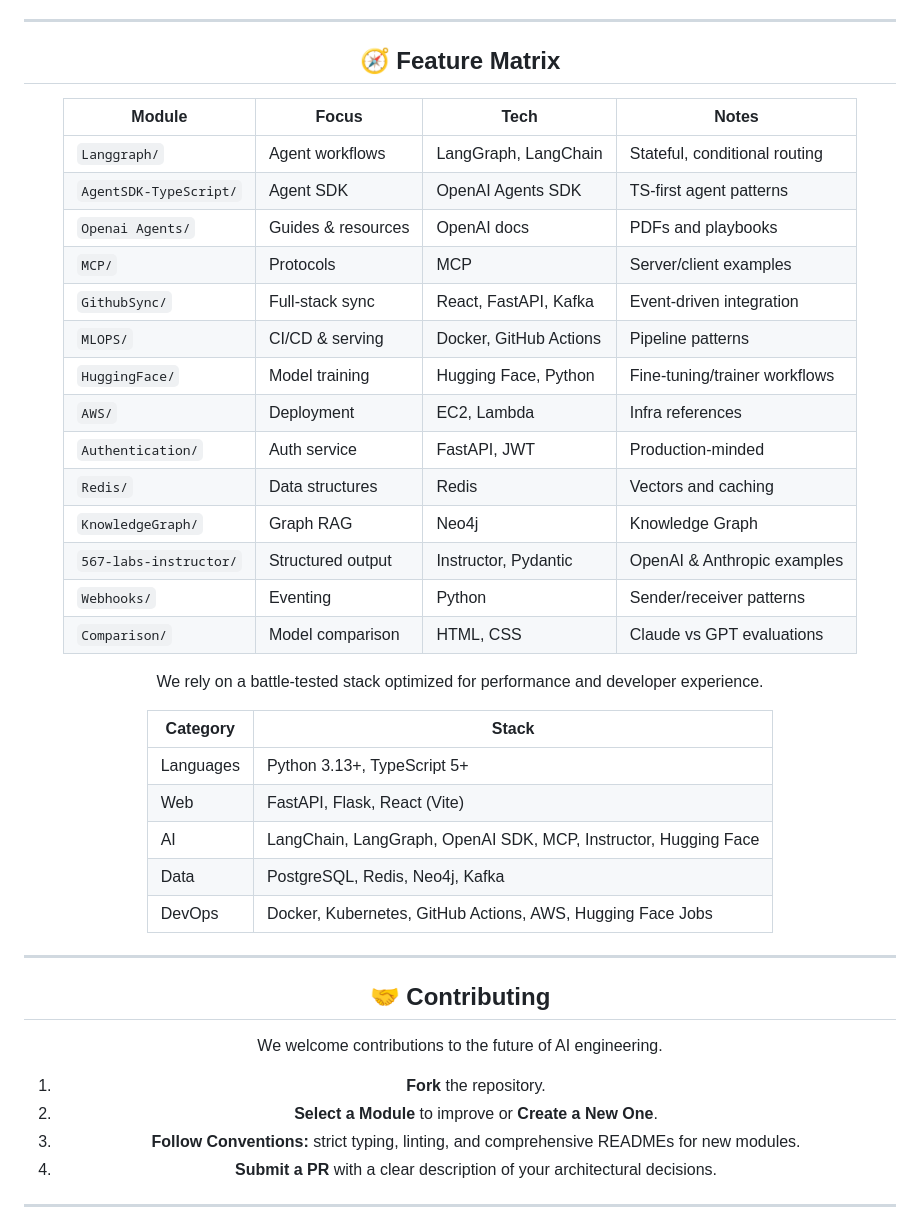
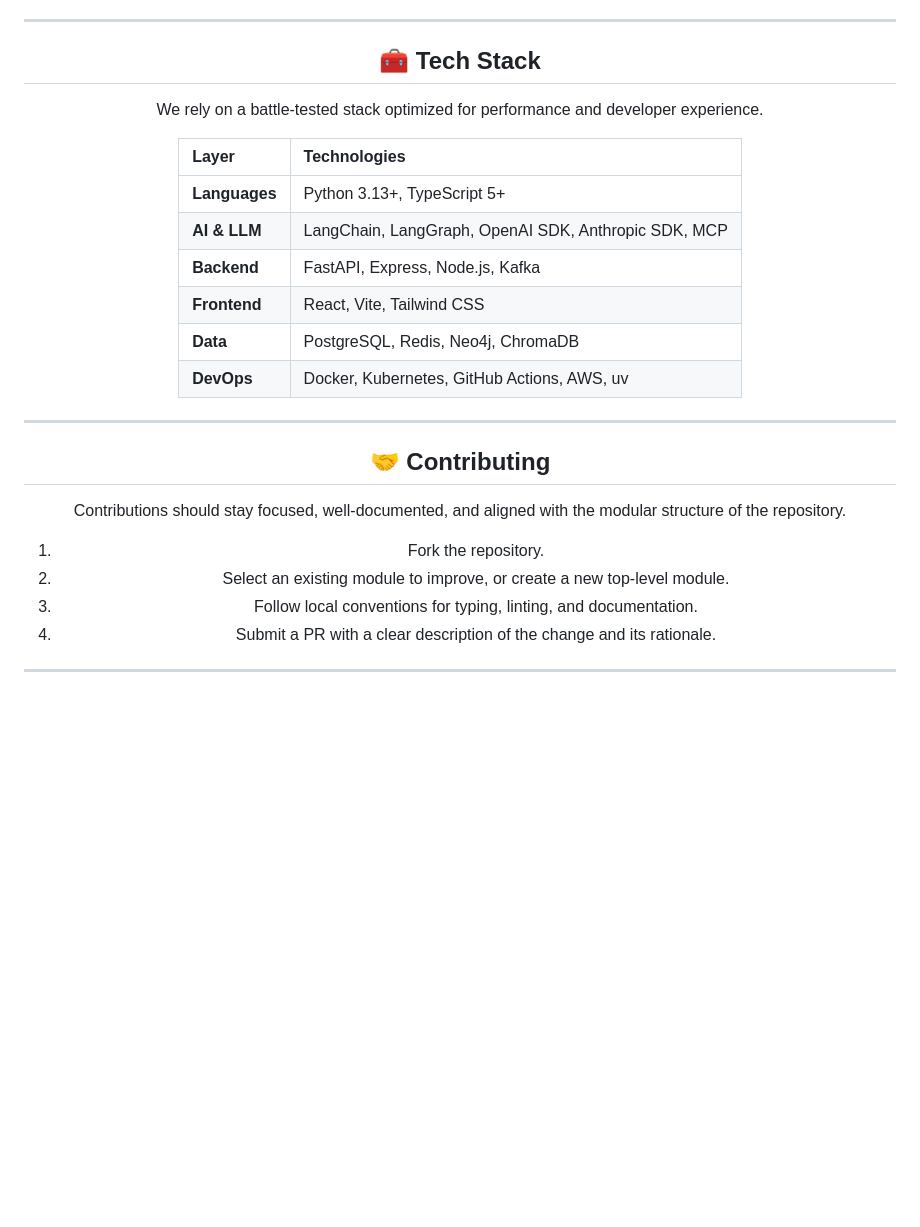
Before and after one commit to kushalBanda/AI-Engineer, a Markdown page: README.md, the part around one of its changes. GitHub-like rendering; blank space fills up the shorter version.

```diff
--- a/README.md
+++ b/README.md
@@ -139,45 +128,29 @@ npm run dev
 
 ---
 
-## 🧭 Feature Matrix
-
-| Module                   | Focus              | Tech                   | Notes                         |
-| ------------------------ | ------------------ | ---------------------- | ----------------------------- |
-| `Langgraph/`           | Agent workflows    | LangGraph, LangChain   | Stateful, conditional routing |
-| `AgentSDK-TypeScript/` | Agent SDK          | OpenAI Agents SDK      | TS-first agent patterns       |
-| `Openai Agents/`       | Guides & resources | OpenAI docs            | PDFs and playbooks            |
-| `MCP/`                 | Protocols          | MCP                    | Server/client examples        |
-| `GithubSync/`          | Full-stack sync    | React, FastAPI, Kafka  | Event-driven integration      |
-| `MLOPS/`               | CI/CD & serving    | Docker, GitHub Actions | Pipeline patterns             |
-| `HuggingFace/`         | Model training     | Hugging Face, Python   | Fine-tuning/trainer workflows |
-| `AWS/`                 | Deployment         | EC2, Lambda            | Infra references              |
-| `Authentication/`      | Auth service       | FastAPI, JWT           | Production-minded             |
-| `Redis/`               | Data structures    | Redis                  | Vectors and caching           |
-| `KnowledgeGraph/`      | Graph RAG          | Neo4j                  | Knowledge Graph              |
-| `567-labs-instructor/` | Structured output  | Instructor, Pydantic   | OpenAI & Anthropic examples   |
-| `Webhooks/`            | Eventing           | Python                 | Sender/receiver patterns      |
-| `Comparison/`          | Model comparison   | HTML, CSS              | Claude vs GPT evaluations     |
+## 🧰 Tech Stack
 
 We rely on a battle-tested stack optimized for performance and developer experience.
 
-| Category  | Stack                                   |
-| --------- | --------------------------------------- |
-| Languages | Python 3.13+, TypeScript 5+             |
-| Web       | FastAPI, Flask, React (Vite)            |
-| AI        | LangChain, LangGraph, OpenAI SDK, MCP, Instructor, Hugging Face |
-| Data      | PostgreSQL, Redis, Neo4j, Kafka         |
-| DevOps    | Docker, Kubernetes, GitHub Actions, AWS, Hugging Face Jobs |
+| Layer | Technologies |
+| :--- | :--- |
+| **Languages** | Python 3.13+, TypeScript 5+ |
+| **AI & LLM** | LangChain, LangGraph, OpenAI SDK, Anthropic SDK, MCP |
+| **Backend** | FastAPI, Express, Node.js, Kafka |
+| **Frontend** | React, Vite, Tailwind CSS |
+| **Data** | PostgreSQL, Redis, Neo4j, ChromaDB |
+| **DevOps** | Docker, Kubernetes, GitHub Actions, AWS, uv |
 
 ---
 
 ## 🤝 Contributing
 
-We welcome contributions to the future of AI engineering.
+Contributions should stay focused, well-documented, and aligned with the modular structure of the repository.
 
-1.  **Fork** the repository.
-2.  **Select a Module** to improve or **Create a New One**.
-3.  **Follow Conventions:** strict typing, linting, and comprehensive READMEs for new modules.
-4.  **Submit a PR** with a clear description of your architectural decisions.
+1. Fork the repository.
+2. Select an existing module to improve, or create a new top-level module.
+3. Follow local conventions for typing, linting, and documentation.
+4. Submit a PR with a clear description of the change and its rationale.
 
 ---
 
```
Also changed, not shown: other parts of README.md (+49 -60 lines).
